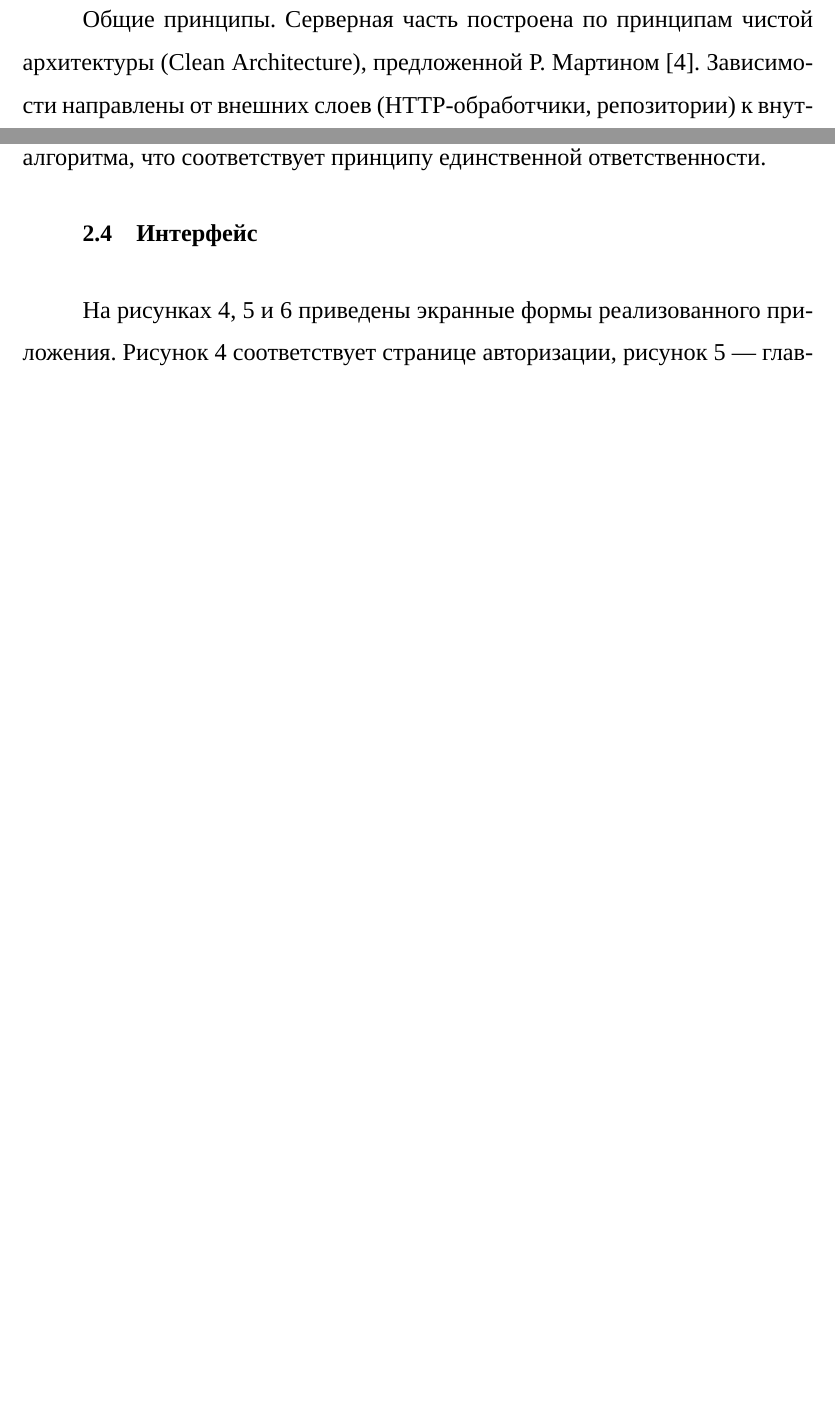
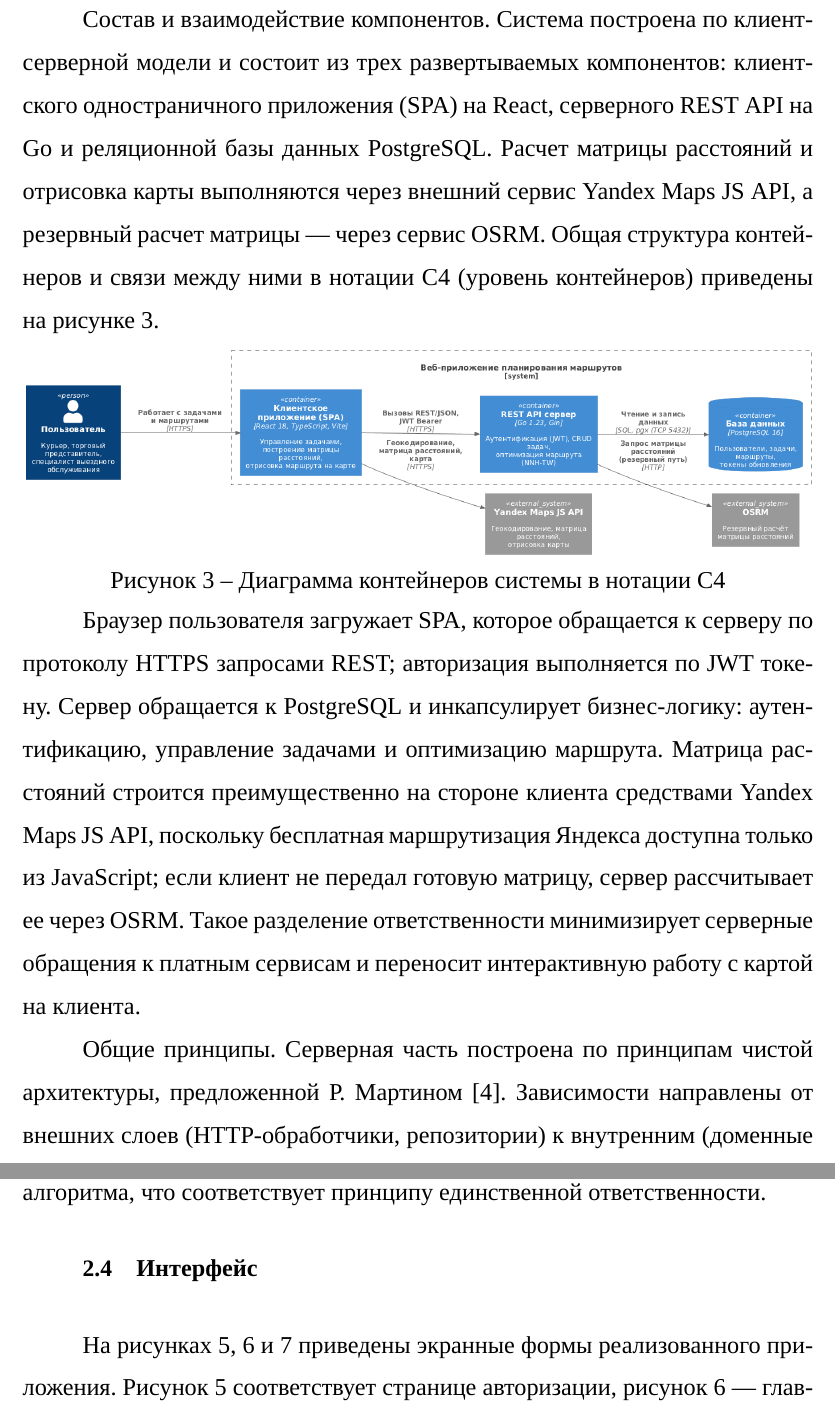
Before and after one commit to Tyutichkin/diploma, a LaTeX document (Диплом Latex/rpz.tex, which reads Диплом Latex/30-design.tex): two parts of pages 24 and 31 of 83 before the commit and two parts of pages 24 and 32 of 84 after it, joined at a grey line, cut at the place of the change, the shorter picture padded with empty space. Compiled offline with XeLaTeX; a missing font is replaced by an installed copy or a similar font; a LaTeX package or settings file that is missing is left out.

Commit message:
Добавлено описания архитектуры

```diff
--- a/Диплом Latex/30-design.tex
+++ b/Диплом Latex/30-design.tex
@@ -62,8 +62,33 @@
 
 \section{Архитектура системы}
 
-Общие принципы. Серверная часть построена по принципам чистой архитектуры
-(Clean Architecture), предложенной Р.~Мартином~\cite{martin2017clean}.
+Состав и взаимодействие компонентов. Система построена по клиент-серверной
+модели и состоит из трех развертываемых компонентов: клиентского
+одностраничного приложения (SPA) на React, серверного REST API на Go и
+реляционной базы данных PostgreSQL. Расчет матрицы расстояний и отрисовка
+карты выполняются через внешний сервис Yandex Maps JS API, а резервный
+расчет матрицы~--- через сервис OSRM. Общая структура контейнеров и связи
+между ними в нотации C4 (уровень контейнеров) приведены
+на рисунке~\ref{fig:c4_container}.
+
+\begin{figure}[H]
+  \centering
+  \includegraphics[width=\textwidth]{c4_container.png}
+  \caption{Диаграмма контейнеров системы в нотации C4}
+  \label{fig:c4_container}
+\end{figure}
+
+Браузер пользователя загружает SPA, которое обращается к серверу по
+протоколу HTTPS запросами REST; авторизация выполняется по JWT токену.
+Сервер обращается к PostgreSQL и инкапсулирует бизнес-логику: аутентификацию,
+управление задачами и оптимизацию маршрута. Матрица расстояний строится
+преимущественно на стороне клиента средствами Yandex Maps JS API,
+поскольку бесплатная маршрутизация Яндекса доступна только из JavaScript;
+если клиент не передал готовую матрицу, сервер рассчитывает ее через OSRM.
+Такое разделение ответственности минимизирует серверные обращения к
+платным сервисам и переносит интерактивную работу с картой на клиента.
+
+Общие принципы. Серверная часть построена по принципам чистой архитектуры, предложенной Р.~Мартином~\cite{martin2017clean}.
 Зависимости направлены от внешних слоев (HTTP-обработчики, репозитории)
 к внутренним (доменные сущности и варианты использования), но не наоборот.
 Такое разделение делает бизнес-логику независимой от конкретного
```
Also changed, not shown: Диплом Latex/images/c4_container.png (added), Диплом Latex/rpz.pdf, 2 other files.
